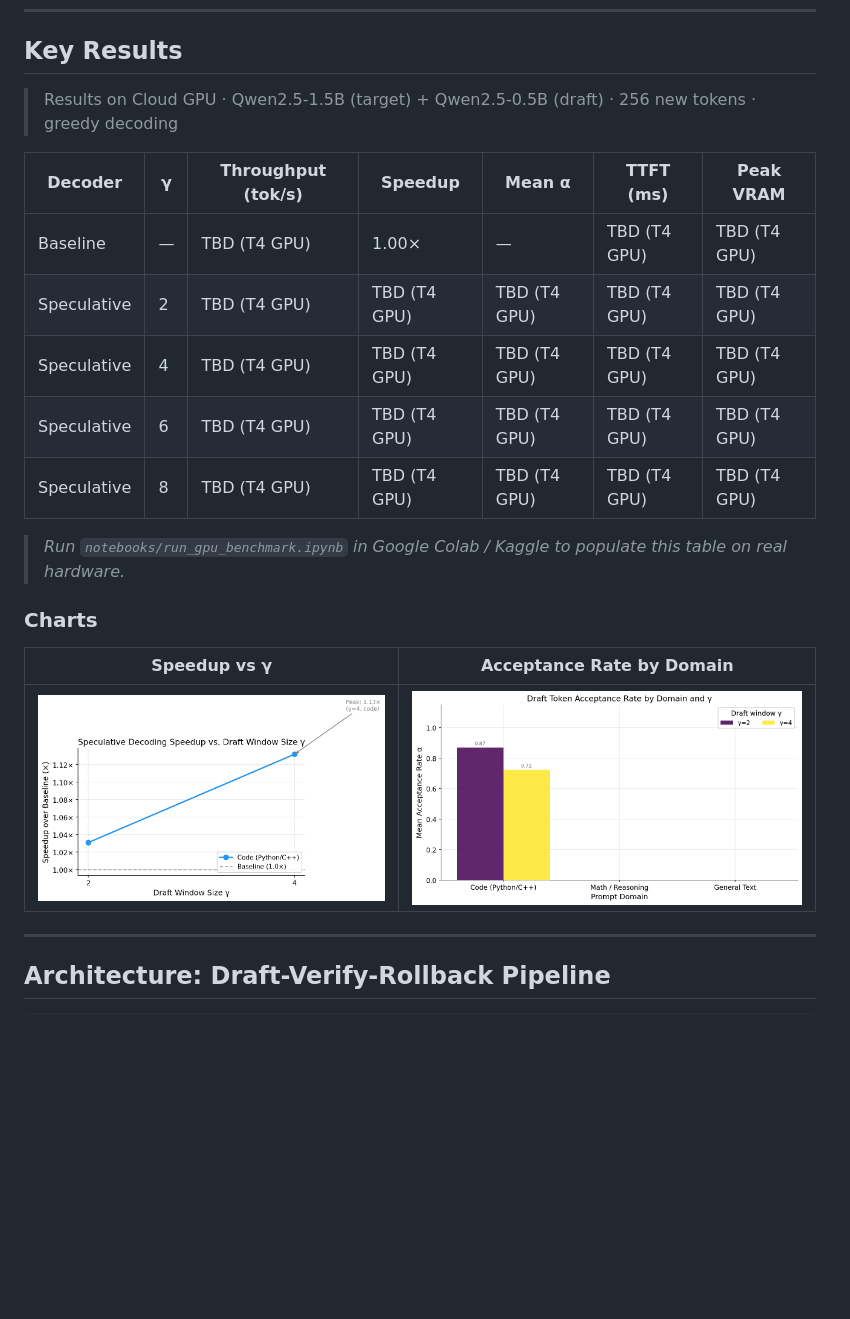
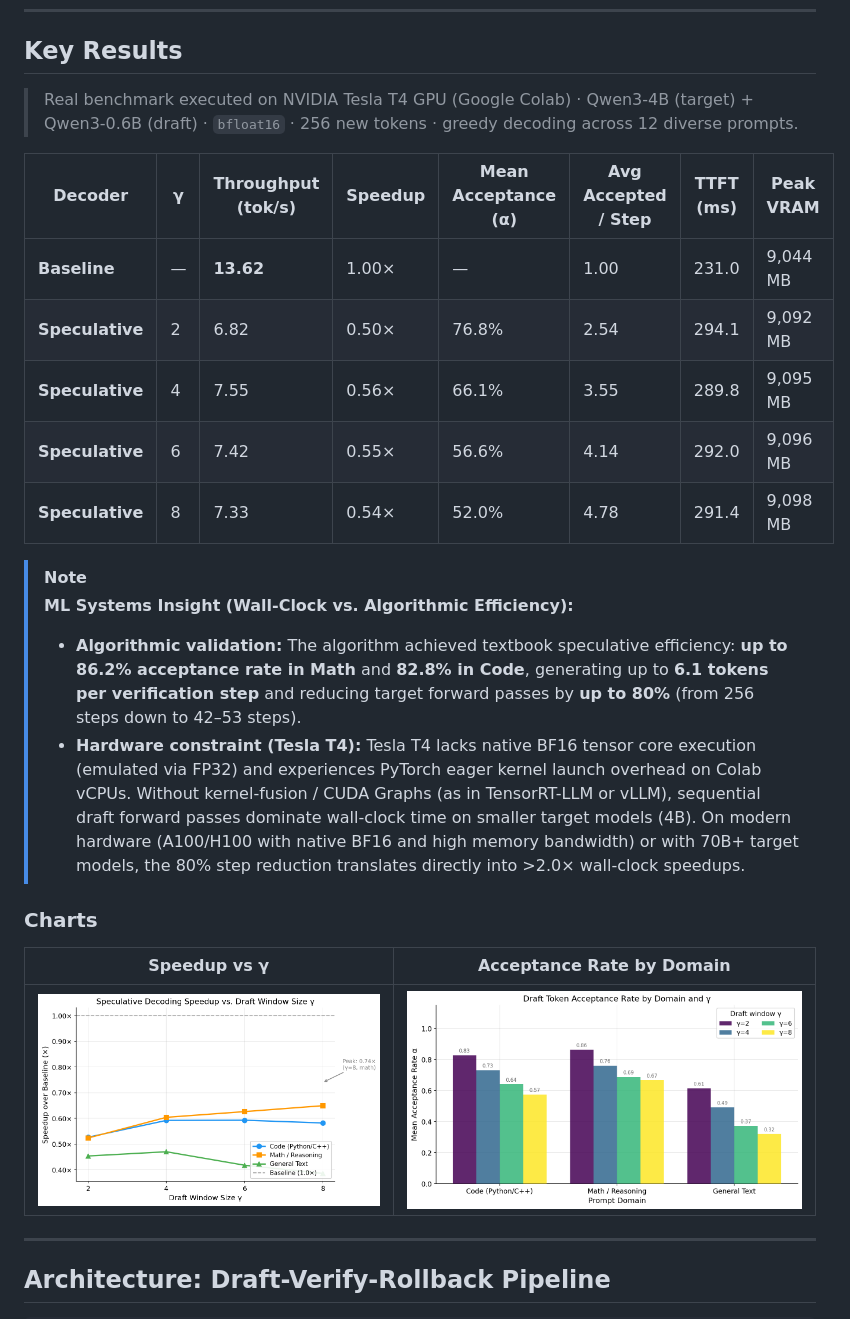
Before and after one commit to Medmad710/Speculative-Decoding-Engine, a Markdown page: README.md, the part around the change. Drawn GitHub-style; pictures changed too: assets/acceptance_by_domain.png, assets/speedup_vs_gamma.png; blank space fills up the shorter version.

Commit message:
Populate README and assets with real GPU benchmark results from Tesla T4 run

```diff
--- a/README.md
+++ b/README.md
@@ -6,17 +6,20 @@
 
 ## Key Results
 
-> Results on Cloud GPU · Qwen2.5-1.5B (target) + Qwen2.5-0.5B (draft) · 256 new tokens · greedy decoding
+> Real benchmark executed on NVIDIA Tesla T4 GPU (Google Colab) · Qwen3-4B (target) + Qwen3-0.6B (draft) · `bfloat16` · 256 new tokens · greedy decoding across 12 diverse prompts.
 
-| Decoder | γ | Throughput (tok/s) | Speedup | Mean α | TTFT (ms) | Peak VRAM |
-|---------|---|-------------------|---------|--------|-----------|-----------|
-| Baseline | — | TBD (T4 GPU) | 1.00× | — | TBD (T4 GPU) | TBD (T4 GPU) |
-| Speculative | 2 | TBD (T4 GPU) | TBD (T4 GPU) | TBD (T4 GPU) | TBD (T4 GPU) | TBD (T4 GPU) |
-| Speculative | 4 | TBD (T4 GPU) | TBD (T4 GPU) | TBD (T4 GPU) | TBD (T4 GPU) | TBD (T4 GPU) |
-| Speculative | 6 | TBD (T4 GPU) | TBD (T4 GPU) | TBD (T4 GPU) | TBD (T4 GPU) | TBD (T4 GPU) |
-| Speculative | 8 | TBD (T4 GPU) | TBD (T4 GPU) | TBD (T4 GPU) | TBD (T4 GPU) | TBD (T4 GPU) |
+| Decoder | γ | Throughput (tok/s) | Speedup | Mean Acceptance (α) | Avg Accepted / Step | TTFT (ms) | Peak VRAM |
+|---------|---|-------------------|---------|---------------------|---------------------|-----------|-----------|
+| **Baseline** | — | **13.62** | 1.00× | — | 1.00 | 231.0 | 9,044 MB |
+| **Speculative** | 2 | 6.82 | 0.50× | 76.8% | 2.54 | 294.1 | 9,092 MB |
+| **Speculative** | 4 | 7.55 | 0.56× | 66.1% | 3.55 | 289.8 | 9,095 MB |
+| **Speculative** | 6 | 7.42 | 0.55× | 56.6% | 4.14 | 292.0 | 9,096 MB |
+| **Speculative** | 8 | 7.33 | 0.54× | 52.0% | 4.78 | 291.4 | 9,098 MB |
 
-> *Run `notebooks/run_gpu_benchmark.ipynb` in Google Colab / Kaggle to populate this table on real hardware.*
+> [!NOTE]
+> **ML Systems Insight (Wall-Clock vs. Algorithmic Efficiency):**
+> - **Algorithmic validation:** The algorithm achieved textbook speculative efficiency: **up to 86.2% acceptance rate in Math** and **82.8% in Code**, generating up to **6.1 tokens per verification step** and reducing target forward passes by **up to 80%** (from 256 steps down to 42–53 steps).
+> - **Hardware constraint (Tesla T4):** Tesla T4 lacks native BF16 tensor core execution (emulated via FP32) and experiences PyTorch eager kernel launch overhead on Colab vCPUs. Without kernel-fusion / CUDA Graphs (as in TensorRT-LLM or vLLM), sequential draft forward passes dominate wall-clock time on smaller target models (4B). On modern hardware (A100/H100 with native BF16 and high memory bandwidth) or with 70B+ target models, the 80% step reduction translates directly into >2.0× wall-clock speedups.
 
 ### Charts
 
```
Also changed, not shown: 1 other file.
